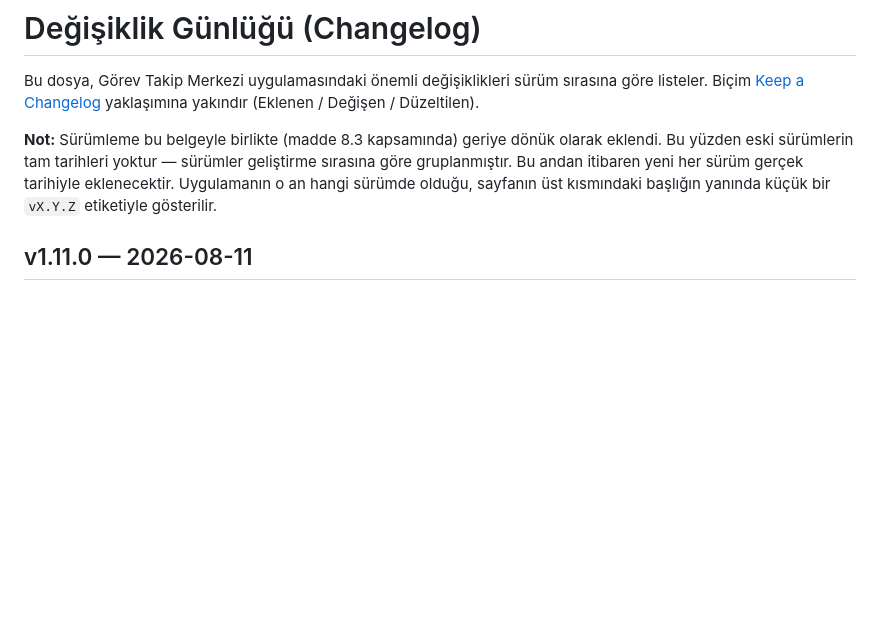
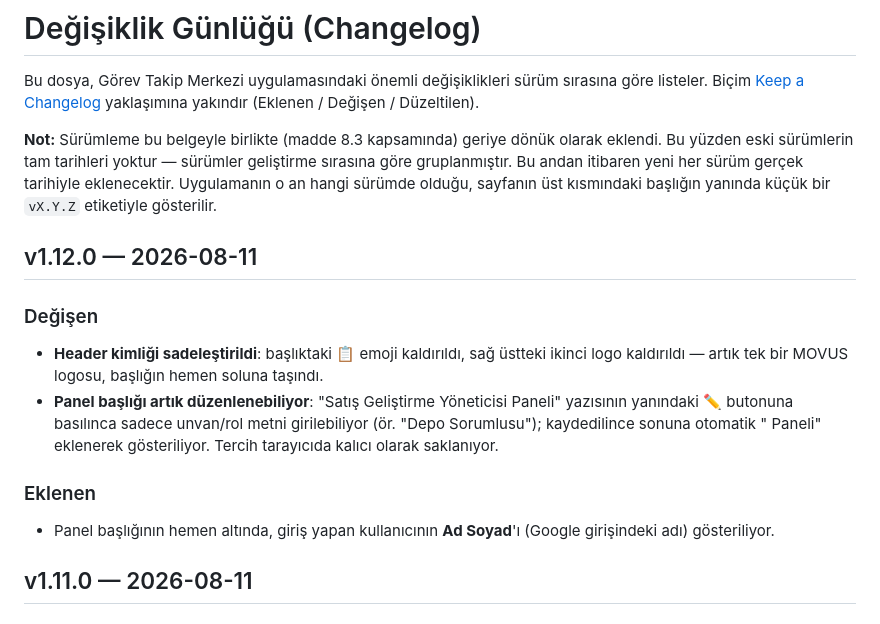
Before and after one commit to erginylmz-eng/gorev-takip-site, a Markdown page: CHANGELOG.md, the part around the change. GitHub-like rendering; blank space fills up the shorter version.

```diff
--- a/CHANGELOG.md
+++ b/CHANGELOG.md
@@ -3,6 +3,15 @@
 Bu dosya, Görev Takip Merkezi uygulamasındaki önemli değişiklikleri sürüm sırasına göre listeler. Biçim [Keep a Changelog](https://keepachangelog.com/) yaklaşımına yakındır (Eklenen / Değişen / Düzeltilen).
 
 **Not:** Sürümleme bu belgeyle birlikte (madde 8.3 kapsamında) geriye dönük olarak eklendi. Bu yüzden eski sürümlerin tam tarihleri yoktur — sürümler geliştirme sırasına göre gruplanmıştır. Bu andan itibaren yeni her sürüm gerçek tarihiyle eklenecektir. Uygulamanın o an hangi sürümde olduğu, sayfanın üst kısmındaki başlığın yanında küçük bir `vX.Y.Z` etiketiyle gösterilir.
+
+## v1.12.0 — 2026-08-11
+
+### Değişen
+- **Header kimliği sadeleştirildi**: başlıktaki 📋 emoji kaldırıldı, sağ üstteki ikinci logo kaldırıldı — artık tek bir MOVUS logosu, başlığın hemen soluna taşındı.
+- **Panel başlığı artık düzenlenebiliyor**: "Satış Geliştirme Yöneticisi Paneli" yazısının yanındaki ✏️ butonuna basılınca sadece unvan/rol metni girilebiliyor (ör. "Depo Sorumlusu"); kaydedilince sonuna otomatik " Paneli" eklenerek gösteriliyor. Tercih tarayıcıda kalıcı olarak saklanıyor.
+
+### Eklenen
+- Panel başlığının hemen altında, giriş yapan kullanıcının **Ad Soyad**'ı (Google girişindeki adı) gösteriliyor.
 
 ## v1.11.0 — 2026-08-11
 
```
